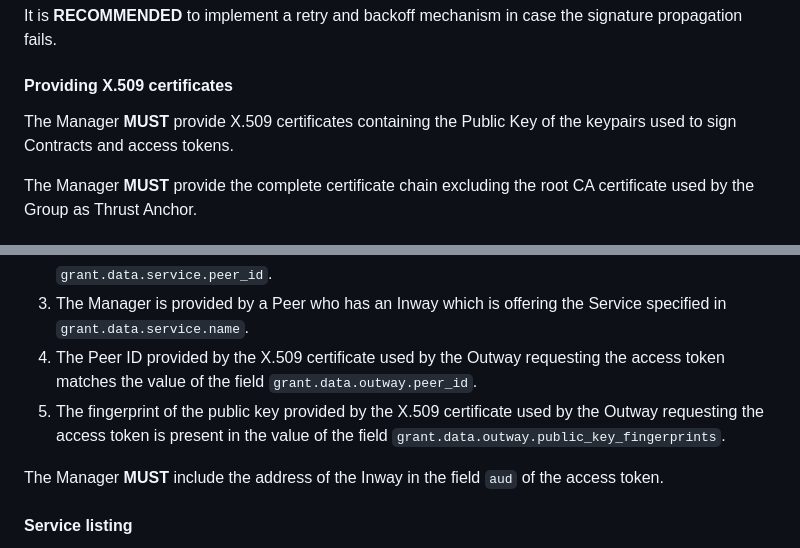
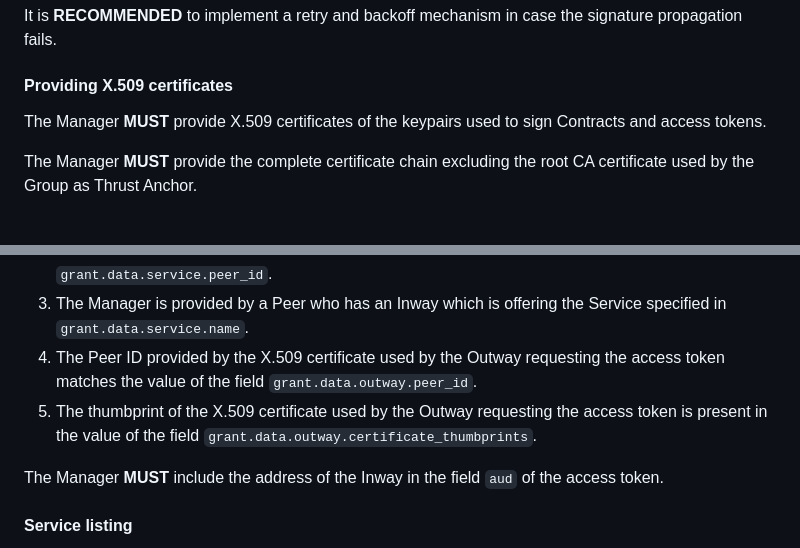
Before and after one commit to Logius-standaarden/fsc-core, a Markdown page: draft-fsc-core-00.md, 2 parts joined by grey strips. Rendered like a GitHub page.

```diff
--- a/draft-fsc-core-00.md
+++ b/draft-fsc-core-00.md
@@ -596,7 +591,7 @@ It is **RECOMMENDED** to implement a retry and backoff mechanism in case the sig
 
 #### Providing X.509 certificates
 
-The Manager **MUST** provide X.509 certificates containing the Public Key of the keypairs used to sign Contracts and access tokens.
+The Manager **MUST** provide X.509 certificates of the keypairs used to sign Contracts and access tokens.
 
 The Manager **MUST** provide the complete certificate chain excluding the root CA certificate used by the Group as Thrust Anchor.
 
@@ -614,7 +609,7 @@ Before issuing an access token the Manager **MUST** validate that:
 1. The Manager is provided by a Peer with the same PeerID as specified in `grant.data.service.peer_id`.
 1. The Manager is provided by a Peer who has an Inway which is offering the Service specified in `grant.data.service.name`.
 1. The Peer ID provided by the X.509 certificate used by the Outway requesting the access token matches the value of the field `grant.data.outway.peer_id`.
-1. The fingerprint of the public key provided by the X.509 certificate used by the Outway requesting the access token is present in the value of the field `grant.data.outway.public_key_fingerprints`.
+1. The thumbprint of the X.509 certificate used by the Outway requesting the access token is present in the value of the field `grant.data.outway.certificate_thumbprints`.
 
 The Manager **MUST** include the address of the Inway in the field `aud` of the access token.
 
```
Also changed, not shown: other parts of draft-fsc-core-00.md (+7 -12 lines).
